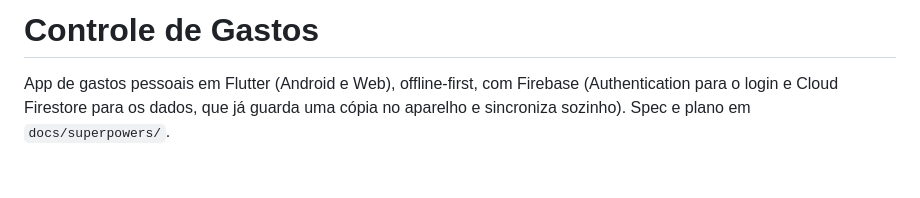
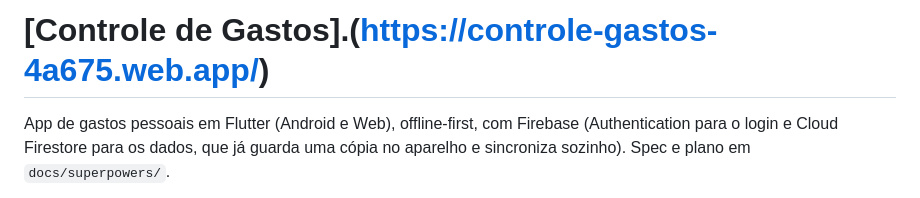
Before and after one commit to NetoPagnani/ControleGastos, a Markdown page: README.md, the part around the change. Drawn GitHub-style; blank space fills up the shorter version.

Commit message:
Update README with project link and description
Updated project title with a link and improved description.

```diff
--- a/README.md
+++ b/README.md
@@ -1,4 +1,4 @@
-# Controle de Gastos
+# [Controle de Gastos].(https://controle-gastos-4a675.web.app/)
 
 App de gastos pessoais em Flutter (Android e Web), offline-first, com Firebase (Authentication para o login e Cloud Firestore para os dados, que já guarda uma cópia no aparelho e sincroniza sozinho). Spec e plano em `docs/superpowers/`.
 
```
